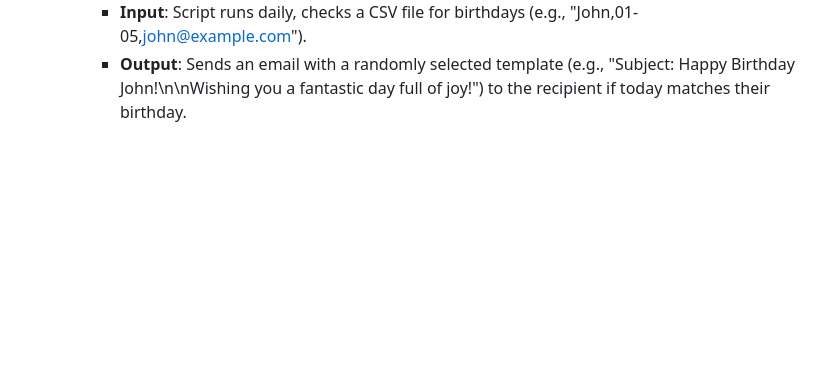
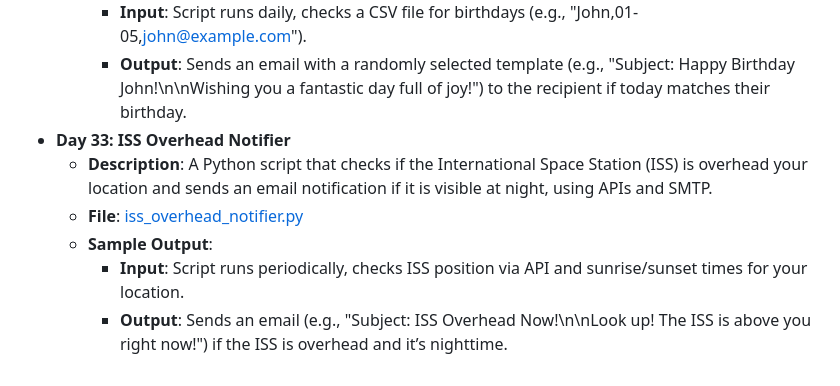
Before and after one commit to vaibhav-vai/100-Days-of-Python, a Markdown page: README.md, the part around the change. GitHub-like rendering; blank space fills up the shorter version.

Commit message:
Updated Day 33 in README.md

```diff
--- a/README.md
+++ b/README.md
@@ -179,3 +179,9 @@ My journey through the "100 Days of Code - Python Bootcamp" by Angela Yu.
   - **Sample Output**:
     - **Input**: Script runs daily, checks a CSV file for birthdays (e.g., "John,01-05,john@example.com").
     - **Output**: Sends an email with a randomly selected template (e.g., "Subject: Happy Birthday John!\n\nWishing you a fantastic day full of joy!") to the recipient if today matches their birthday.
+- **Day 33: ISS Overhead Notifier**
+  - **Description**: A Python script that checks if the International Space Station (ISS) is overhead your location and sends an email notification if it is visible at night, using APIs and SMTP.
+  - **File**: [iss_overhead_notifier.py](Day33_ISSOverheadNotifier/main.py)
+  - **Sample Output**:
+    - **Input**: Script runs periodically, checks ISS position via API and sunrise/sunset times for your location.
+    - **Output**: Sends an email (e.g., "Subject: ISS Overhead Now!\n\nLook up! The ISS is above you right now!") if the ISS is overhead and it’s nighttime.
```
